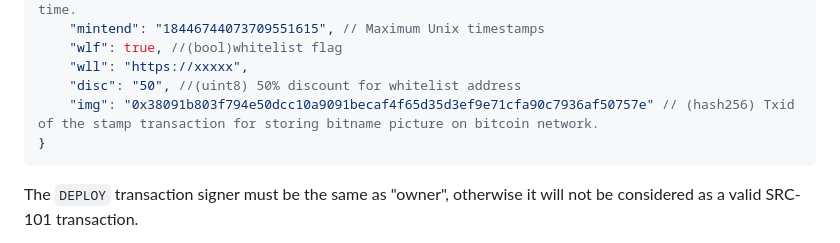
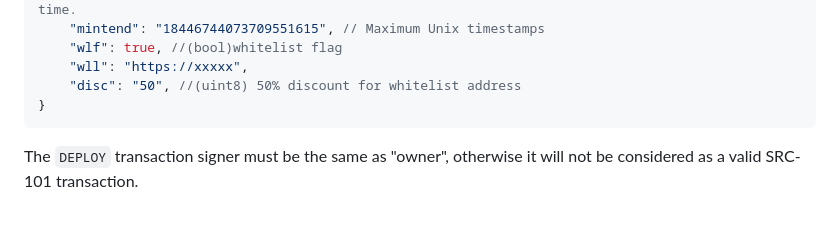
Before and after one commit to hydren-crypto/stampchain, a Markdown page: docs/src101.md, the part around the change. Drawn GitHub-style; blank space fills up the shorter version.

Commit message:
revert img

````diff
--- a/docs/src101.md
+++ b/docs/src101.md
@@ -24,7 +24,6 @@ A normal SRC-101 transaction must conform to these fields. Otherwise a Bitcoin S
     "wlf": true, //(bool)whitelist flag
     "wll": "https://xxxxx",
     "disc": "50", //(uint8) 50% discount for whitelist address
-    "img": "0x38091b803f794e50dcc10a9091becaf4f65d35d3ef9e71cfa90c7936af50757e" // (hash256) Txid of the stamp transaction for storing bitname picture on bitcoin network.
 }
 ```
 The `DEPLOY` transaction signer must be the same as "owner", otherwise it will not be considered as a valid SRC-101 transaction.
````
